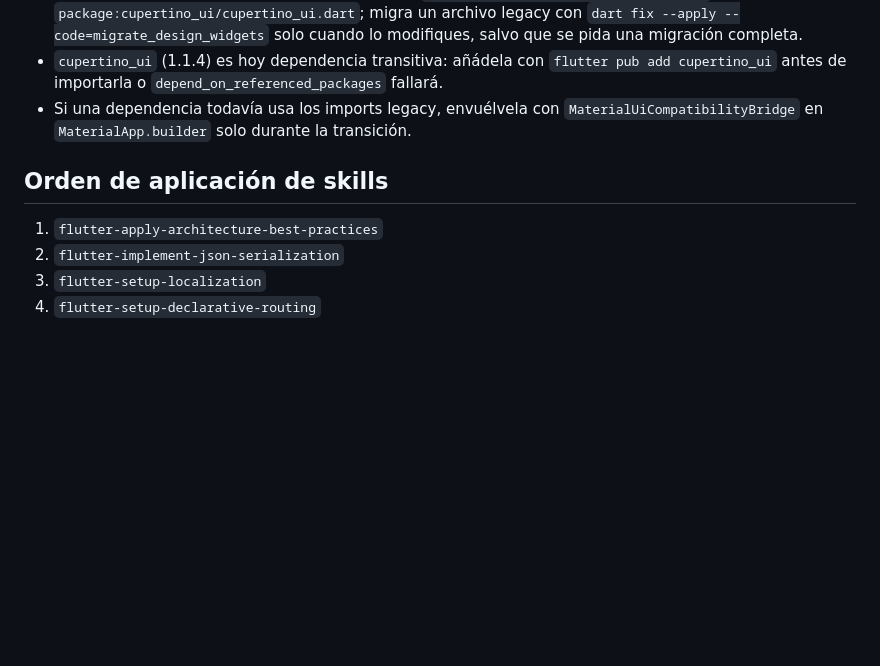
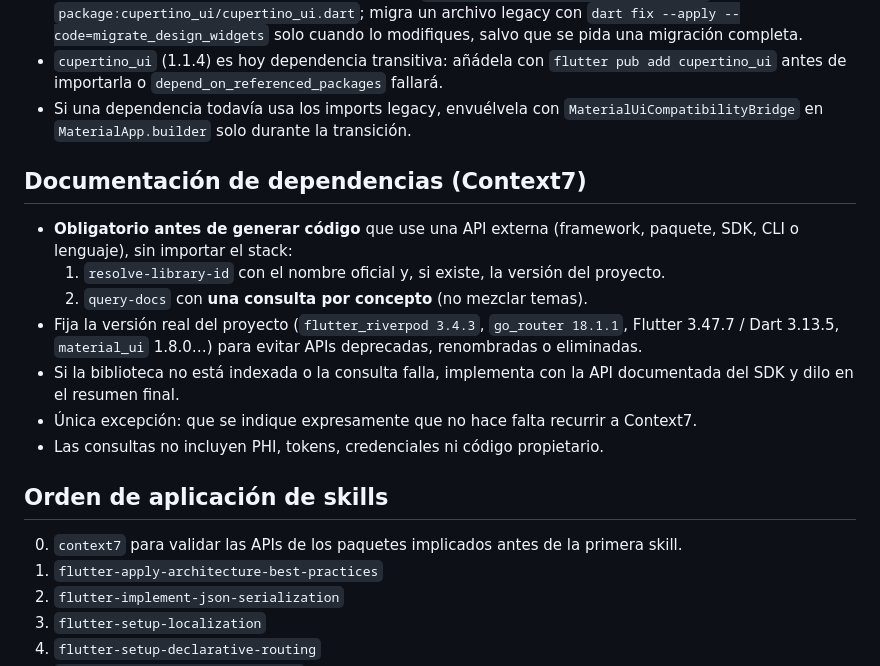
Before and after one commit to mursoft-tech/daily_care, a Markdown page: AGENTS.md, the part around the change. Rendered like a GitHub page; blank space fills up the shorter version.

Commit message:
Context7 agregado a AGENTS.md

```diff
--- a/AGENTS.md
+++ b/AGENTS.md
@@ -14,8 +14,19 @@
 - `cupertino_ui` (1.1.4) es hoy dependencia transitiva: añádela con `flutter pub add cupertino_ui` antes de importarla o `depend_on_referenced_packages` fallará.
 - Si una dependencia todavía usa los imports legacy, envuélvela con `MaterialUiCompatibilityBridge` en `MaterialApp.builder` solo durante la transición.
 
+## Documentación de dependencias (Context7)
+
+- **Obligatorio antes de generar código** que use una API externa (framework, paquete, SDK, CLI o lenguaje), sin importar el stack:
+  1. `resolve-library-id` con el nombre oficial y, si existe, la versión del proyecto.
+  2. `query-docs` con **una consulta por concepto** (no mezclar temas).
+- Fija la versión real del proyecto (`flutter_riverpod 3.4.3`, `go_router 18.1.1`, Flutter 3.47.7 / Dart 3.13.5, `material_ui` 1.8.0…) para evitar APIs deprecadas, renombradas o eliminadas.
+- Si la biblioteca no está indexada o la consulta falla, implementa con la API documentada del SDK y dilo en el resumen final.
+- Única excepción: que se indique expresamente que no hace falta recurrir a Context7.
+- Las consultas no incluyen PHI, tokens, credenciales ni código propietario.
+
 ## Orden de aplicación de skills
 
+0. `context7` para validar las APIs de los paquetes implicados antes de la primera skill.
 1. `flutter-apply-architecture-best-practices`
 2. `flutter-implement-json-serialization`
 3. `flutter-setup-localization`
```
